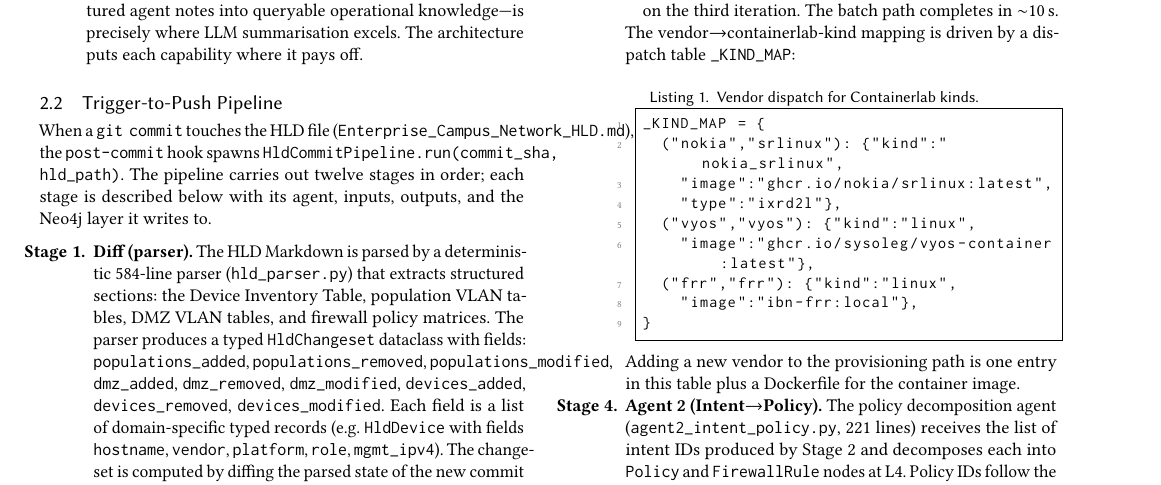
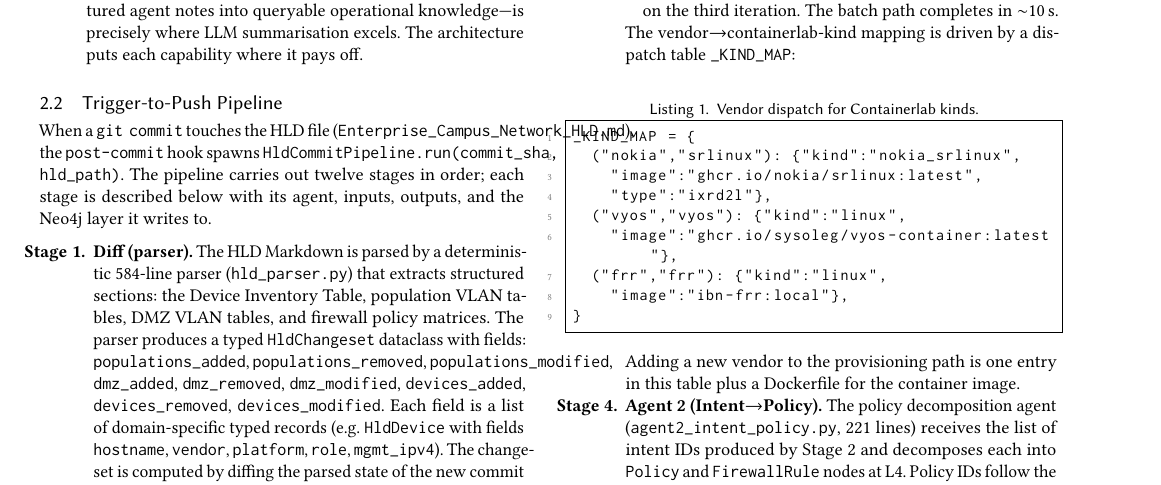
Before and after one commit to mbruyere/ibn-closed-loop-paper, a LaTeX paper (main.tex): part of page 3 of 12 before the commit and part of page 3 of 11 after it, cut so that both start at the same text. Compiled offline with pdfLaTeX.

Commit message:
fix: listings overflow into margin due to nested indentation
Set xleftmargin=0pt and resetmargins=true in lstset so listings
inside enumerate environments align to the text column instead of
accumulating extra left margin.

Co-Authored-By: Claude Opus 4.6 (1M context) <noreply@anthropic.com>

```diff
--- a/main.tex
+++ b/main.tex
@@ -17,7 +17,8 @@
   basicstyle=\small\ttfamily,
   breaklines=true,
   frame=single,
-  xleftmargin=1em,
+  xleftmargin=0pt,
+  resetmargins=true,
   numbers=left,
   numberstyle=\tiny\color{gray},
 }
```
